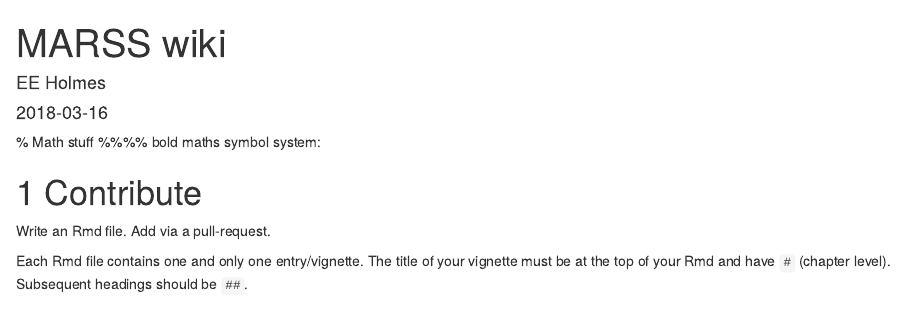
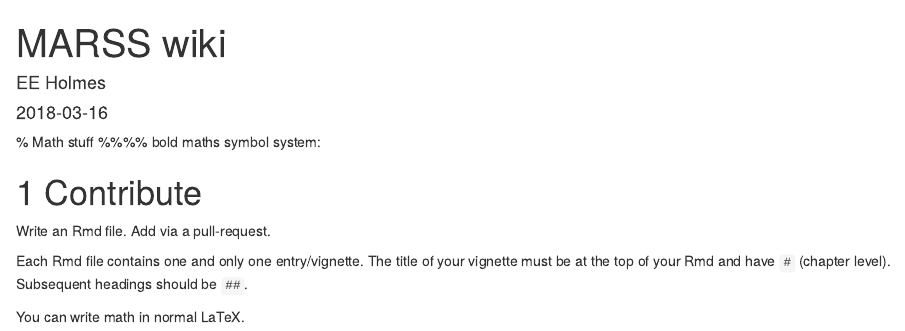
Before and after one commit to atsa-es/MARSS-wiki, an R Markdown document (index.Rmd): the page in a window 1100 px wide, from its top. Rendered offline with R 4.5, knitr and Pandoc, with nearby package versions; drawn as R Markdown's standard HTML page in place of the format the file asks for.

```diff
--- a/_bookdown.yml
+++ b/_bookdown.yml
@@ -4,7 +4,6 @@
 output_dir: docs
 rmd_files: [
   "index.Rmd",
-  "rmdfiles/01-plot-states-from-dfa.Rmd",
-  "rmdfiles/02-test-math.Rmd"
+  "rmdfiles/01-plot-states-from-dfa.Rmd"
   ]
 rmd_subdir: TRUE
--- a/index.Rmd
+++ b/index.Rmd
@@ -17,3 +17,5 @@
 Write an Rmd file.  Add via a pull-request.
 
 Each Rmd file contains one and only one entry/vignette. The title of your vignette must be at the top of your Rmd and have `#` (chapter level).  Subsequent headings should be `##`.
+
+You can write math in normal LaTeX.
```
Also changed, not shown: docs/MARSS-wiki.tex (deleted), docs/search_index.json, 6 other files.
